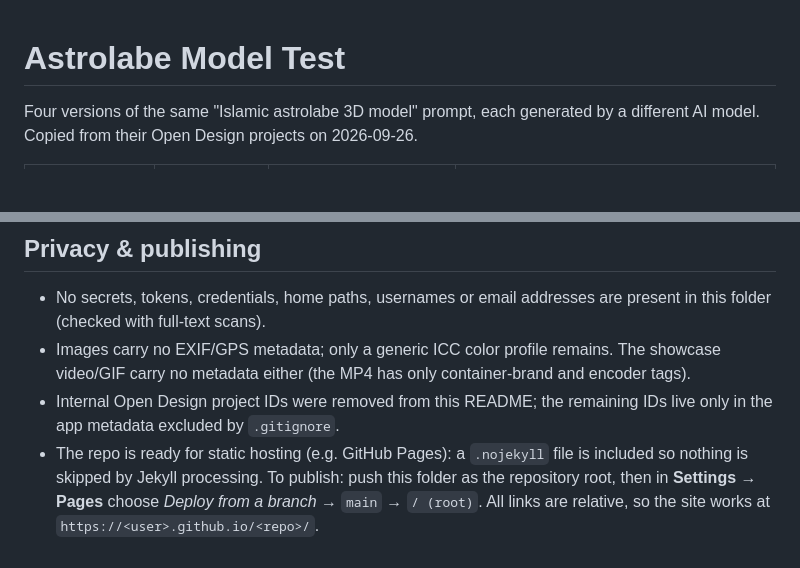
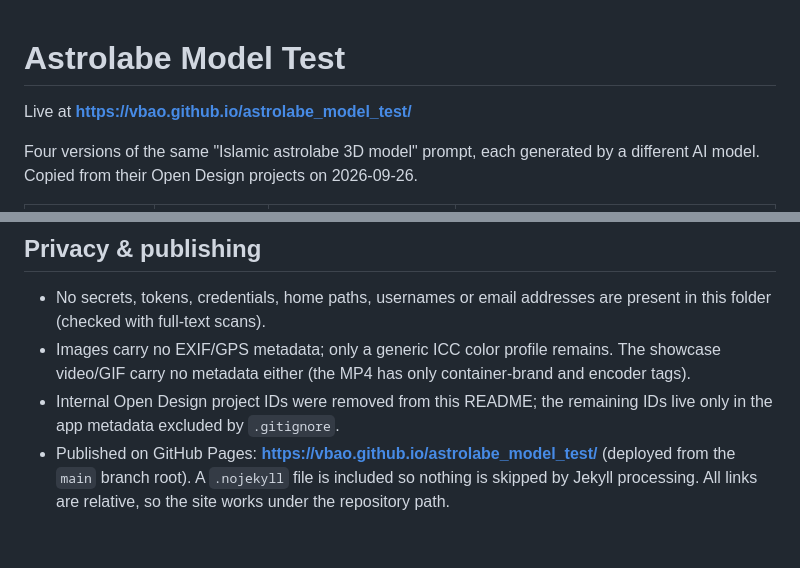
Before and after one commit to VBao/astrolabe_model_test, a Markdown page: README.md, 2 parts joined by grey strips. Drawn GitHub-style; blank space fills up the shorter version.

Commit message:
README: link the published GitHub Pages site

```diff
--- a/README.md
+++ b/README.md
@@ -1,4 +1,6 @@
 # Astrolabe Model Test
+
+Live at **https://vbao.github.io/astrolabe_model_test/**
 
 Four versions of the same "Islamic astrolabe 3D model" prompt, each generated by a
 different AI model. Copied from their Open Design projects on 2026-09-26.
@@ -95,7 +97,6 @@ animated preview above links to the full-resolution video:
   video/GIF carry no metadata either (the MP4 has only container-brand and encoder tags).
 - Internal Open Design project IDs were removed from this README; the remaining IDs live
   only in the app metadata excluded by `.gitignore`.
-- The repo is ready for static hosting (e.g. GitHub Pages): a `.nojekyll` file is included
-  so nothing is skipped by Jekyll processing. To publish: push this folder as the repository
-  root, then in **Settings → Pages** choose *Deploy from a branch* → `main` → `/ (root)`.
-  All links are relative, so the site works at `https://<user>.github.io/<repo>/`.
+- Published on GitHub Pages: **https://vbao.github.io/astrolabe_model_test/** (deployed
+  from the `main` branch root). A `.nojekyll` file is included so nothing is skipped by
+  Jekyll processing. All links are relative, so the site works under the repository path.
```
